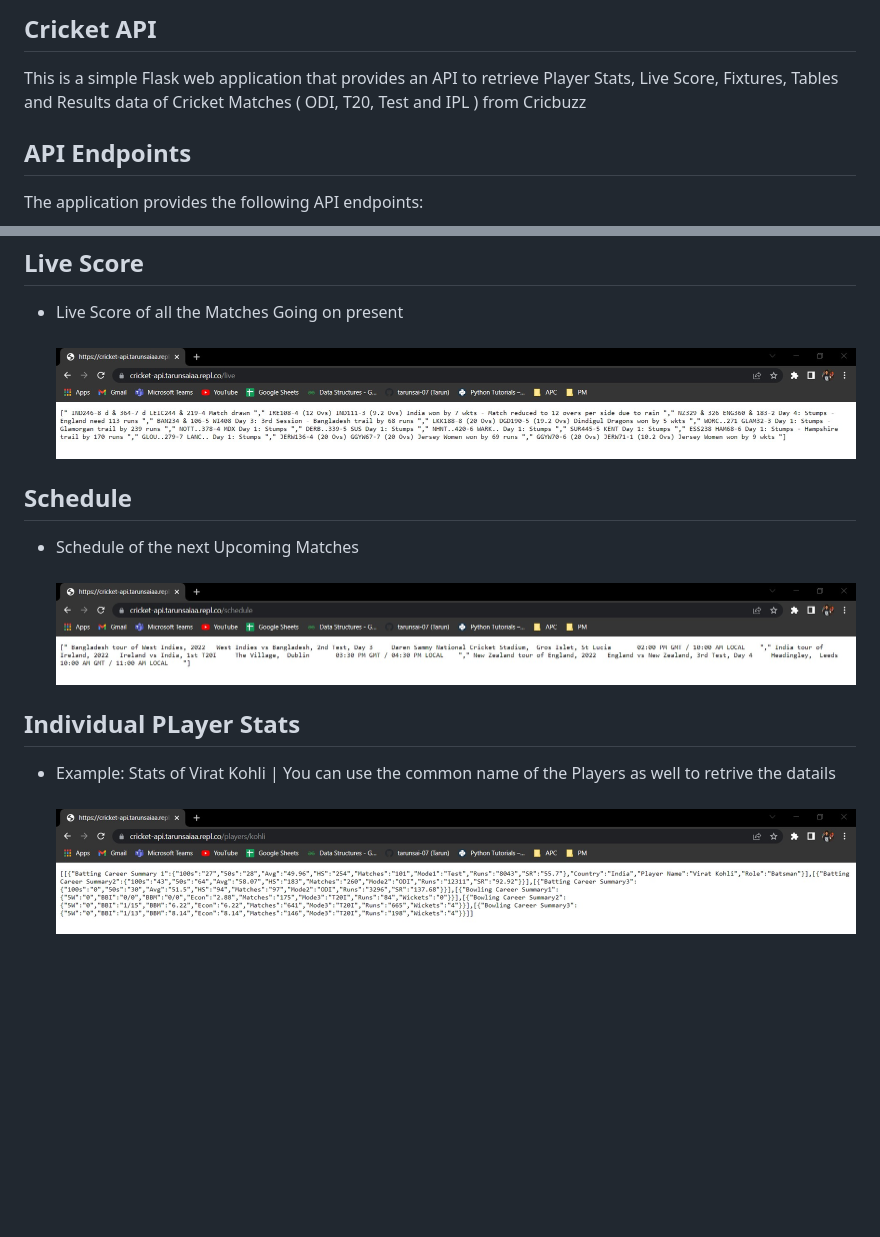
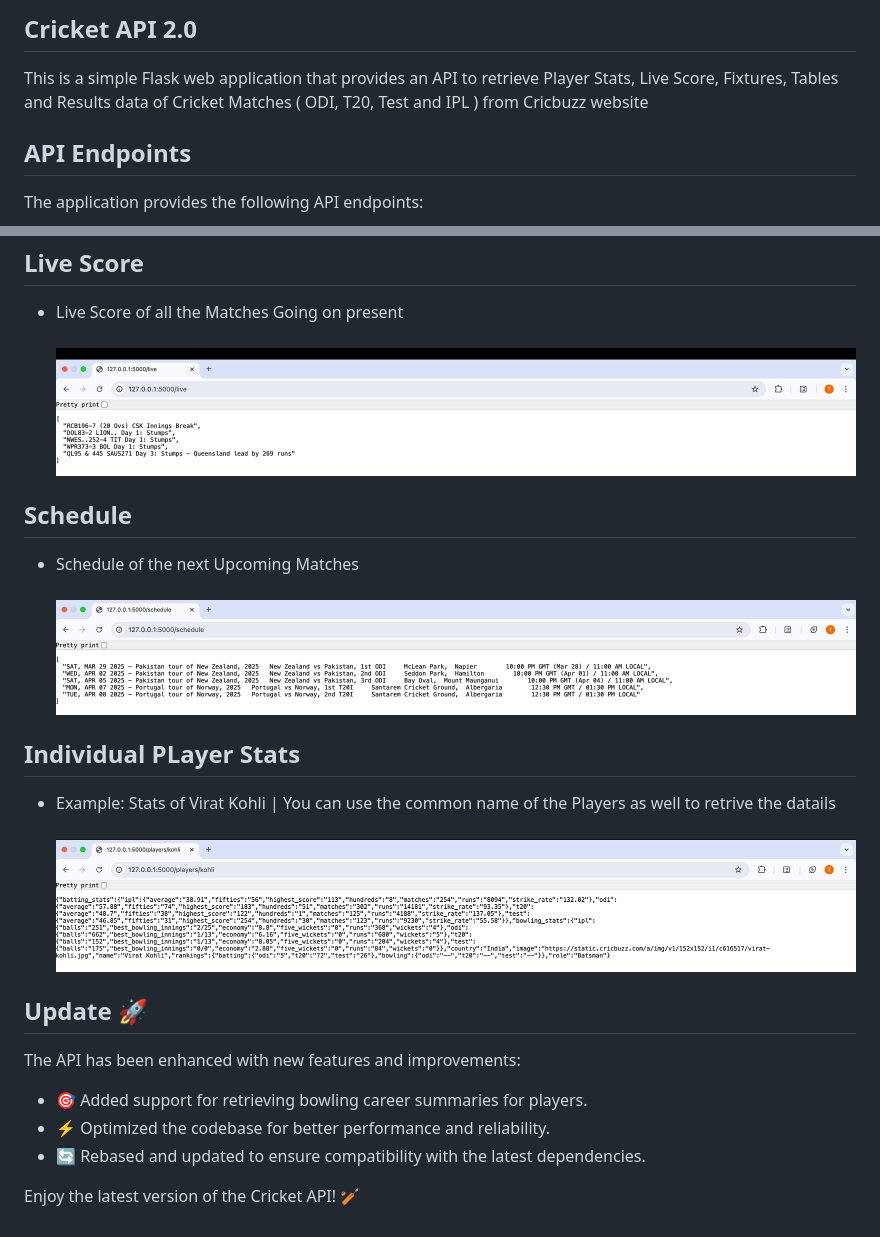
Before and after one commit to tarun7r/Cricket-API, a Markdown page: README.md, 2 parts joined by grey strips. GitHub-like rendering; pictures changed too: Cricket API/live_matches.jpg, Cricket API/player_stats.jpg, Cricket API/schedule.jpg; blank space fills up the shorter version.

Commit message:
Latest Cricket API 2.0

```diff
--- a/README.md
+++ b/README.md
@@ -1,5 +1,5 @@
-<H2>Cricket API</H2>
-This is a simple Flask web application that provides an API to retrieve Player Stats, Live Score, Fixtures, Tables and Results data of Cricket Matches ( ODI, T20, Test and IPL ) from Cricbuzz
+<H2>Cricket API 2.0</H2>
+This is a simple Flask web application that provides an API to retrieve Player Stats, Live Score, Fixtures, Tables and Results data of Cricket Matches ( ODI, T20, Test and IPL ) from Cricbuzz website
 <h2>API Endpoints</h2>
 
 <p>The application provides the following API endpoints:</p>
@@ -75,3 +75,11 @@ This is a simple Flask web application that provides an API to retrieve Player S
   <li>Example: Stats of Virat Kohli | You can use the common name of the Players as well to retrive the datails</li>
   <br> <img src="Cricket API/player_stats.jpg"> <br>
  </ul>
+<h2>Update 🚀</h2>
+<p>The API has been enhanced with new features and improvements:</p>
+<ul>
+  <li>🎯 Added support for retrieving bowling career summaries for players.</li>
+  <li>⚡ Optimized the codebase for better performance and reliability.</li>
+  <li>🔄 Rebased and updated to ensure compatibility with the latest dependencies.</li>
+</ul>
+<p>Enjoy the latest version of the Cricket API! 🏏</p>
```
Also changed, not shown: 8 other files.
